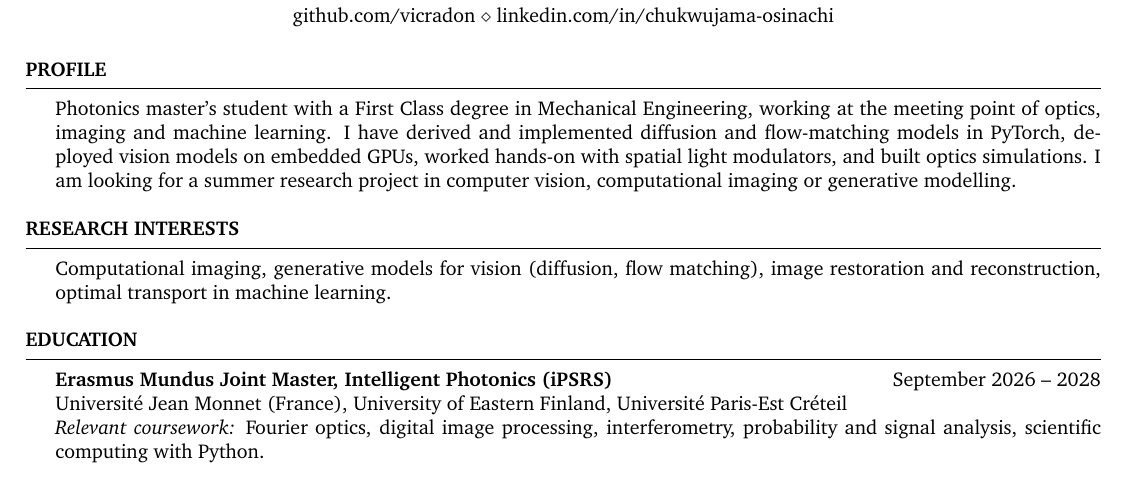
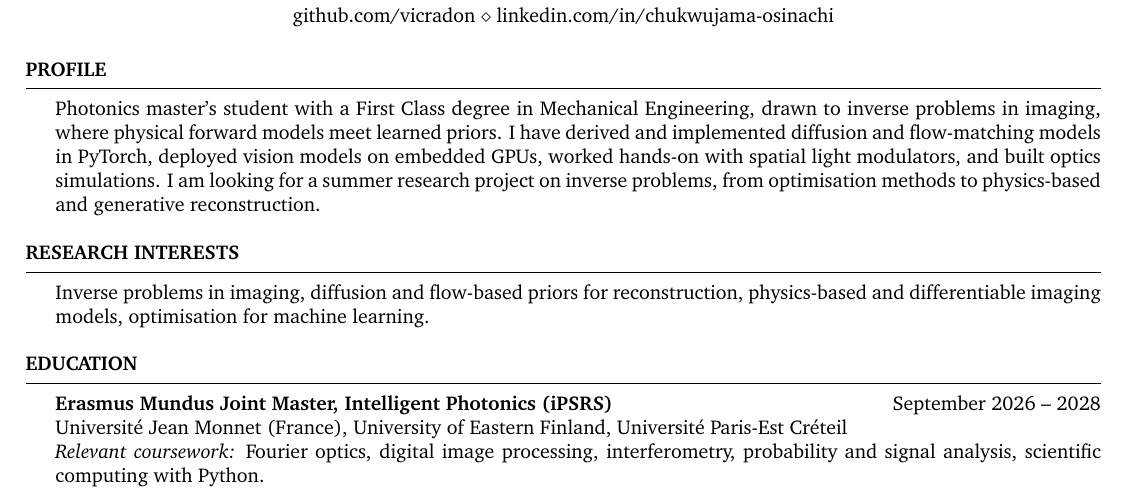
Before and after one commit to vicradon/resumes, a LaTeX CV (2026/november/epfl-summer/Osinachi_Chukwujama_CV.tex): part of page 1 of 2, cut so that both start at the same text. Compiled offline with pdfLaTeX.

Commit message:
chore: retarget EPFL CV to inverse problems
Co-Authored-By: Claude Opus 5.5 <noreply@anthropic.com>
Claude-Session: https://claude.ai/code/session_01M33iamvNUybDqFW4M5s3FJ

```diff
--- a/2026/november/epfl-summer/Osinachi_Chukwujama_CV.tex
+++ b/2026/november/epfl-summer/Osinachi_Chukwujama_CV.tex
@@ -21,17 +21,17 @@
 
 %----------------------------------------------------------------------------------------
 \begin{rSection}{Profile}
-Photonics master's student with a First Class degree in Mechanical Engineering, working at the meeting
-point of optics, imaging and machine learning. I have derived and implemented diffusion and
+Photonics master's student with a First Class degree in Mechanical Engineering, drawn to inverse problems
+in imaging, where physical forward models meet learned priors. I have derived and implemented diffusion and
 flow-matching models in PyTorch, deployed vision models on embedded GPUs, worked hands-on with
-spatial light modulators, and built optics simulations. I am looking for a summer research project in
-computer vision, computational imaging or generative modelling.
+spatial light modulators, and built optics simulations. I am looking for a summer research project on
+inverse problems, from optimisation methods to physics-based and generative reconstruction.
 \end{rSection}
 
 %----------------------------------------------------------------------------------------
 \begin{rSection}{Research Interests}
-Computational imaging, generative models for vision (diffusion, flow matching), image restoration and
-reconstruction, optimal transport in machine learning.
+Inverse problems in imaging, diffusion and flow-based priors for reconstruction, physics-based and
+differentiable imaging models, optimisation for machine learning.
 \end{rSection}
 
 %----------------------------------------------------------------------------------------
```
Also changed, not shown: 2026/november/epfl-summer/Osinachi_Chukwujama_CV.pdf, 2026/november/epfl-summer/Osinachi_Chukwujama_CV.tex (2 more changed lines).
